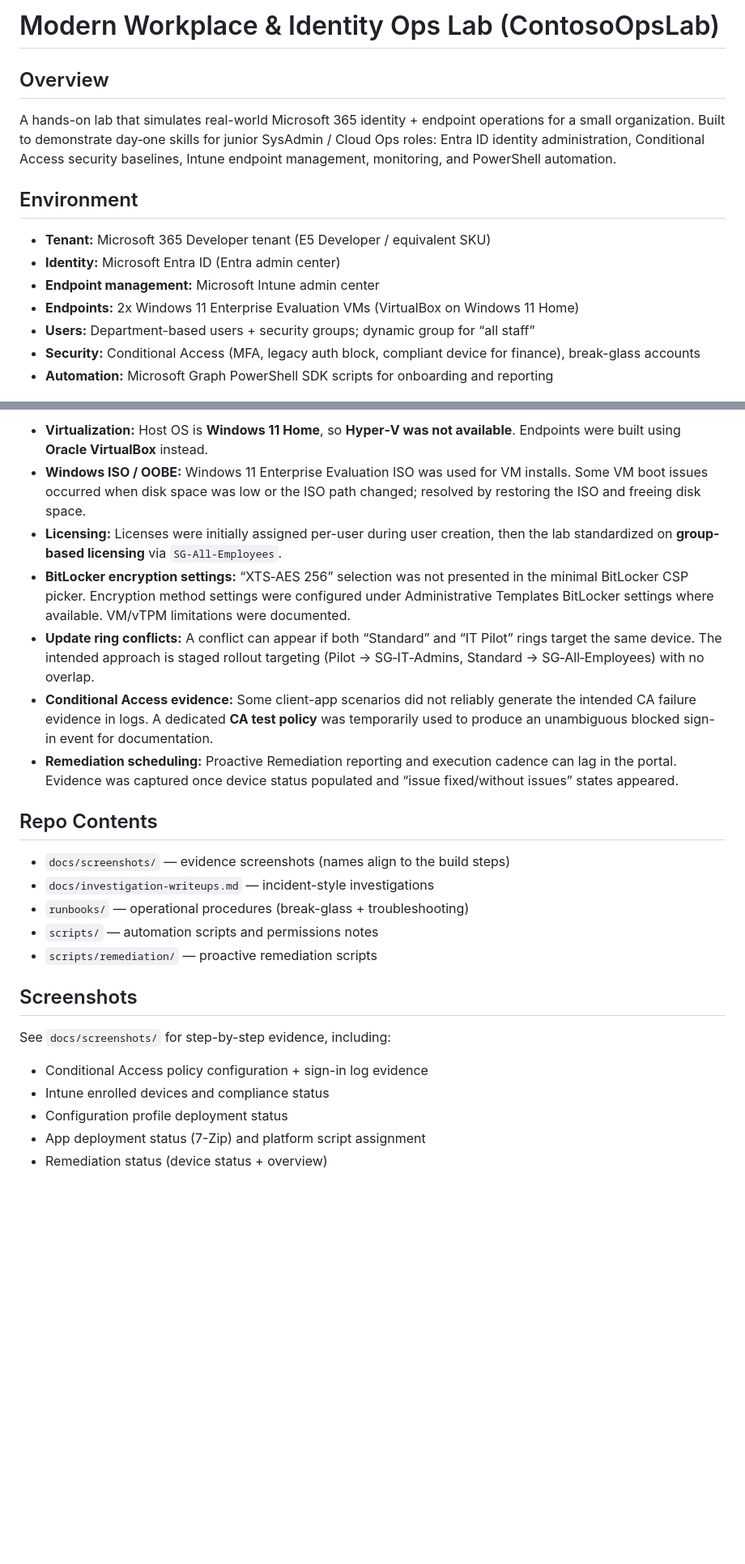
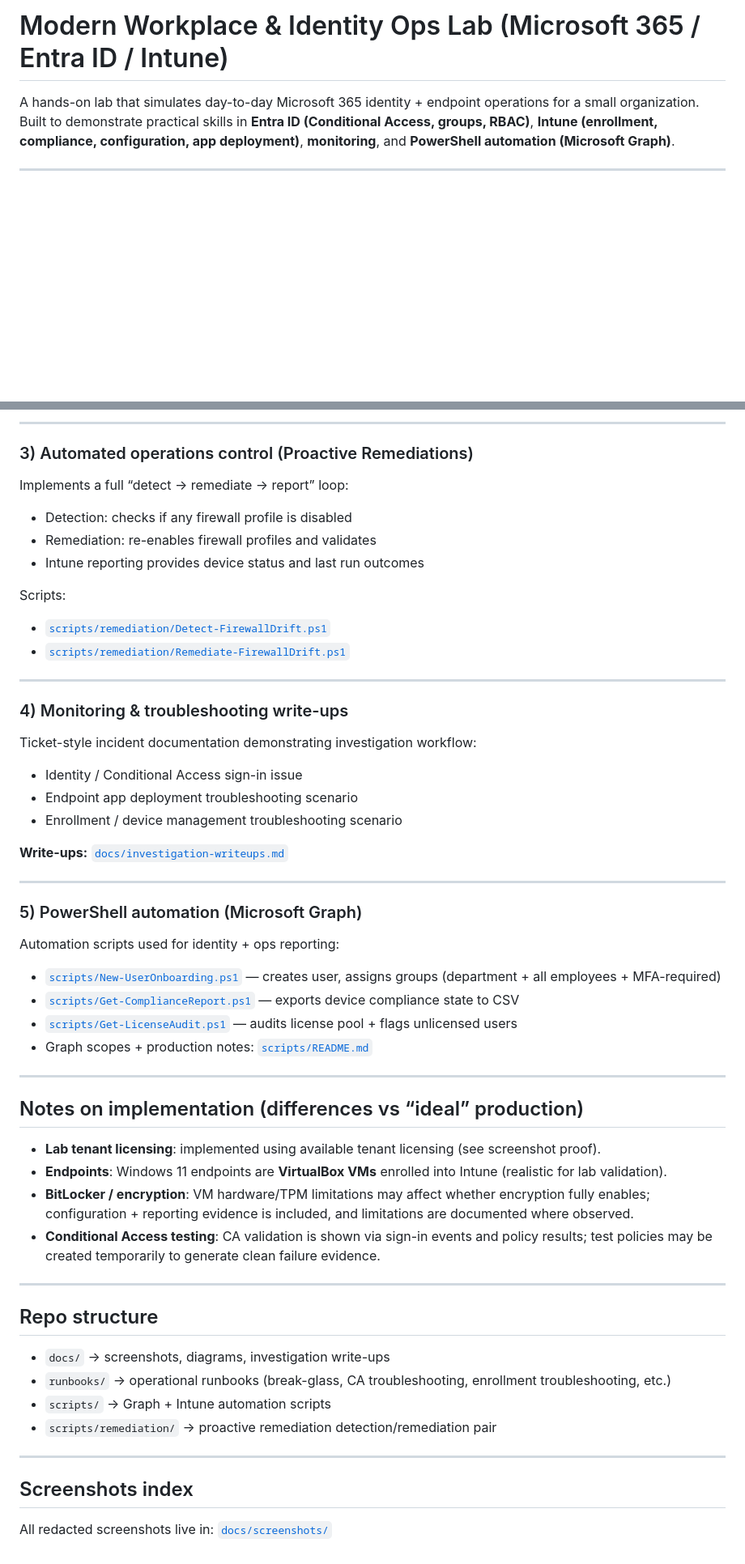
Before and after one commit to seancl8611/modern-workplace-ops-lab, a Markdown page: README.md, 2 parts joined by grey strips. Shown at 81% size. Rendered like a GitHub page; blank space fills up the shorter version.

```diff
--- a/README.md
+++ b/README.md
@@ -1,14 +1,6 @@
-# Modern Workplace & Identity Ops Lab (ContosoOpsLab)
+# Modern Workplace & Identity Ops Lab (Microsoft 365 / Entra ID / Intune)
 
-## Overview
-A hands-on lab that simulates real-world Microsoft 365 identity + endpoint operations for a small organization. Built to demonstrate day‑one skills for junior SysAdmin / Cloud Ops roles: Entra ID identity administration, Conditional Access security baselines, Intune endpoint management, monitoring, and PowerShell automation.
+A hands-on lab that simulates day-to-day Microsoft 365 identity + endpoint operations for a small organization. Built to demonstrate practical skills in **Entra ID (Conditional Access, groups, RBAC)**, **Intune (enrollment, compliance, configuration, app deployment)**, **monitoring**, and **PowerShell automation (Microsoft Graph)**.
 
-## Environment
-- **Tenant:** Microsoft 365 Developer tenant (E5 Developer / equivalent SKU)
-- **Identity:** Microsoft Entra ID (Entra admin center)
-- **Endpoint management:** Microsoft Intune admin center
-- **Endpoints:** 2x Windows 11 Enterprise Evaluation VMs (VirtualBox on Windows 11 Home)
-- **Users:** Department-based users + security groups; dynamic group for “all staff”
-- **Security:** Conditional Access (MFA, legacy auth block, compliant device for finance), break-glass accounts
-- **Automation:** Microsoft Graph PowerShell SDK scripts for onboarding and reporting
+---
 
@@ -77,23 +44,52 @@ This lab followed a “build guide” plan, but a few practical adjustments were
 
-- **Virtualization:** Host OS is **Windows 11 Home**, so **Hyper‑V was not available**. Endpoints were built using **Oracle VirtualBox** instead.
-- **Windows ISO / OOBE:** Windows 11 Enterprise Evaluation ISO was used for VM installs. Some VM boot issues occurred when disk space was low or the ISO path changed; resolved by restoring the ISO and freeing disk space.
-- **Licensing:** Licenses were initially assigned per-user during user creation, then the lab standardized on **group-based licensing** via `SG-All-Employees`.
-- **BitLocker encryption settings:** “XTS‑AES 256” selection was not presented in the minimal BitLocker CSP picker. Encryption method settings were configured under Administrative Templates BitLocker settings where available. VM/vTPM limitations were documented.
-- **Update ring conflicts:** A conflict can appear if both “Standard” and “IT Pilot” rings target the same device. The intended approach is staged rollout targeting (Pilot → SG‑IT‑Admins, Standard → SG‑All‑Employees) with no overlap.
-- **Conditional Access evidence:** Some client-app scenarios did not reliably generate the intended CA failure evidence in logs. A dedicated **CA test policy** was temporarily used to produce an unambiguous blocked sign-in event for documentation.
-- **Remediation scheduling:** Proactive Remediation reporting and execution cadence can lag in the portal. Evidence was captured once device status populated and “issue fixed/without issues” states appeared.
+---
 
-## Repo Contents
-- `docs/screenshots/` — evidence screenshots (names align to the build steps)
-- `docs/investigation-writeups.md` — incident-style investigations
-- `runbooks/` — operational procedures (break-glass + troubleshooting)
-- `scripts/` — automation scripts and permissions notes
-- `scripts/remediation/` — proactive remediation scripts
+### 3) Automated operations control (Proactive Remediations)
+Implements a full “detect → remediate → report” loop:
+- Detection: checks if any firewall profile is disabled
+- Remediation: re-enables firewall profiles and validates
+- Intune reporting provides device status and last run outcomes
 
-## Screenshots
-See `docs/screenshots/` for step-by-step evidence, including:
-- Conditional Access policy configuration + sign-in log evidence
-- Intune enrolled devices and compliance status
-- Configuration profile deployment status
-- App deployment status (7-Zip) and platform script assignment
-- Remediation status (device status + overview)
+Scripts:
+- [`scripts/remediation/Detect-FirewallDrift.ps1`](scripts/remediation/Detect-FirewallDrift.ps1)
+- [`scripts/remediation/Remediate-FirewallDrift.ps1`](scripts/remediation/Remediate-FirewallDrift.ps1)
+
+---
+
+### 4) Monitoring & troubleshooting write-ups
+Ticket-style incident documentation demonstrating investigation workflow:
+- Identity / Conditional Access sign-in issue
+- Endpoint app deployment troubleshooting scenario
+- Enrollment / device management troubleshooting scenario
+
+**Write-ups:** [`docs/investigation-writeups.md`](docs/investigation-writeups.md)
+
+---
+
+### 5) PowerShell automation (Microsoft Graph)
+Automation scripts used for identity + ops reporting:
+- [`scripts/New-UserOnboarding.ps1`](scripts/New-UserOnboarding.ps1) — creates user, assigns groups (department + all employees + MFA-required)
+- [`scripts/Get-ComplianceReport.ps1`](scripts/Get-ComplianceReport.ps1) — exports device compliance state to CSV
+- [`scripts/Get-LicenseAudit.ps1`](scripts/Get-LicenseAudit.ps1) — audits license pool + flags unlicensed users
+- Graph scopes + production notes: [`scripts/README.md`](scripts/README.md)
+
+---
+
+## Notes on implementation (differences vs “ideal” production)
+- **Lab tenant licensing**: implemented using available tenant licensing (see screenshot proof).
+- **Endpoints**: Windows 11 endpoints are **VirtualBox VMs** enrolled into Intune (realistic for lab validation).
+- **BitLocker / encryption**: VM hardware/TPM limitations may affect whether encryption fully enables; configuration + reporting evidence is included, and limitations are documented where observed.
+- **Conditional Access testing**: CA validation is shown via sign-in events and policy results; test policies may be created temporarily to generate clean failure evidence.
+
+---
+
+## Repo structure
+- `docs/` → screenshots, diagrams, investigation write-ups
+- `runbooks/` → operational runbooks (break-glass, CA troubleshooting, enrollment troubleshooting, etc.)
+- `scripts/` → Graph + Intune automation scripts
+- `scripts/remediation/` → proactive remediation detection/remediation pair
+
+---
+
+## Screenshots index
+All redacted screenshots live in: [`docs/screenshots/`](docs/screenshots/)
```
Also changed, not shown: other parts of README.md (+29 -54 lines).
